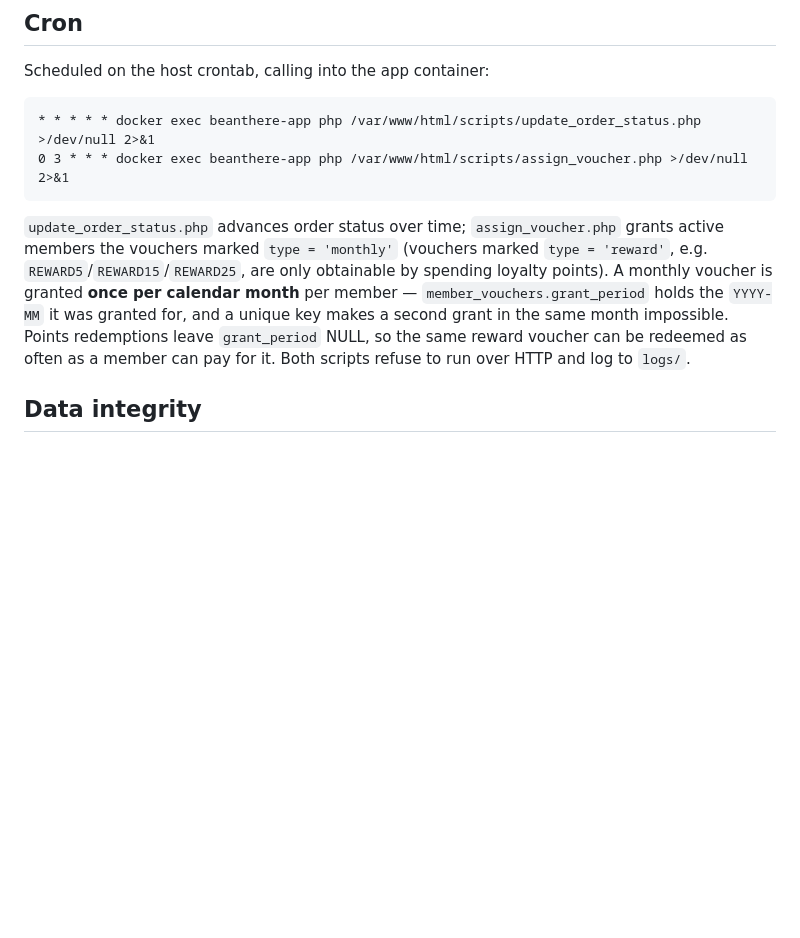
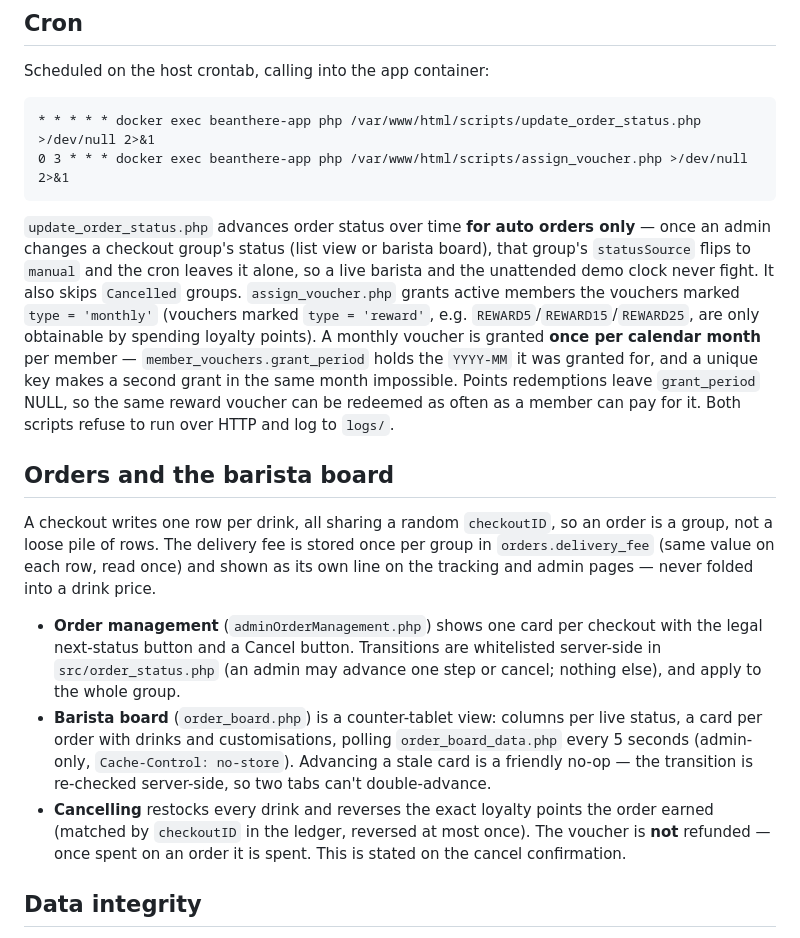
Before and after one commit to syamxm/beanthere, a Markdown page: README.md, the part around the change. Drawn GitHub-style; blank space fills up the shorter version.

Commit message:
Document order workflow

````diff
--- a/README.md
+++ b/README.md
@@ -161,7 +161,11 @@ Scheduled on the host crontab, calling into the app container:
 0 3 * * * docker exec beanthere-app php /var/www/html/scripts/assign_voucher.php >/dev/null 2>&1
 ```
 
-`update_order_status.php` advances order status over time; `assign_voucher.php`
+`update_order_status.php` advances order status over time **for auto orders
+only** — once an admin changes a checkout group's status (list view or barista
+board), that group's `statusSource` flips to `manual` and the cron leaves it
+alone, so a live barista and the unattended demo clock never fight. It also
+skips `Cancelled` groups. `assign_voucher.php`
 grants active members the vouchers marked `type = 'monthly'` (vouchers marked
 `type = 'reward'`, e.g. `REWARD5`/`REWARD15`/`REWARD25`, are only obtainable by
 spending loyalty points). A monthly voucher is granted **once per calendar
@@ -170,6 +174,27 @@ granted for, and a unique key makes a second grant in the same month impossible.
 Points redemptions leave `grant_period` NULL, so the same reward voucher can be
 redeemed as often as a member can pay for it. Both scripts refuse to run over
 HTTP and log to `logs/`.
+
+## Orders and the barista board
+
+A checkout writes one row per drink, all sharing a random `checkoutID`, so an
+order is a group, not a loose pile of rows. The delivery fee is stored once per
+group in `orders.delivery_fee` (same value on each row, read once) and shown as
+its own line on the tracking and admin pages — never folded into a drink price.
+
+- **Order management** (`adminOrderManagement.php`) shows one card per checkout
+  with the legal next-status button and a Cancel button. Transitions are
+  whitelisted server-side in `src/order_status.php` (an admin may advance one
+  step or cancel; nothing else), and apply to the whole group.
+- **Barista board** (`order_board.php`) is a counter-tablet view: columns per
+  live status, a card per order with drinks and customisations, polling
+  `order_board_data.php` every 5 seconds (admin-only, `Cache-Control: no-store`).
+  Advancing a stale card is a friendly no-op — the transition is re-checked
+  server-side, so two tabs can't double-advance.
+- **Cancelling** restocks every drink and reverses the exact loyalty points the
+  order earned (matched by `checkoutID` in the ledger, reversed at most once).
+  The voucher is **not** refunded — once spent on an order it is spent. This is
+  stated on the cancel confirmation.
 
 ## Data integrity
 
````
